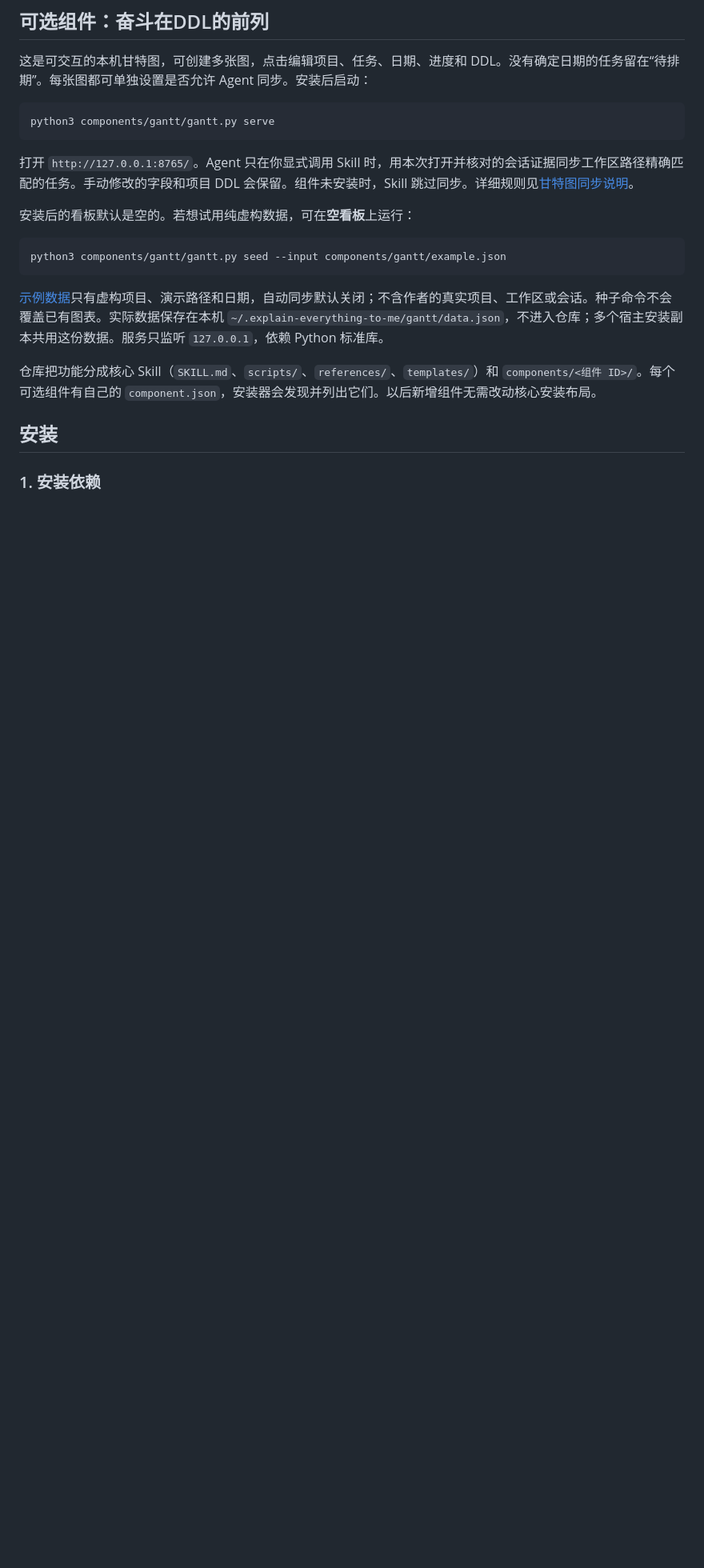
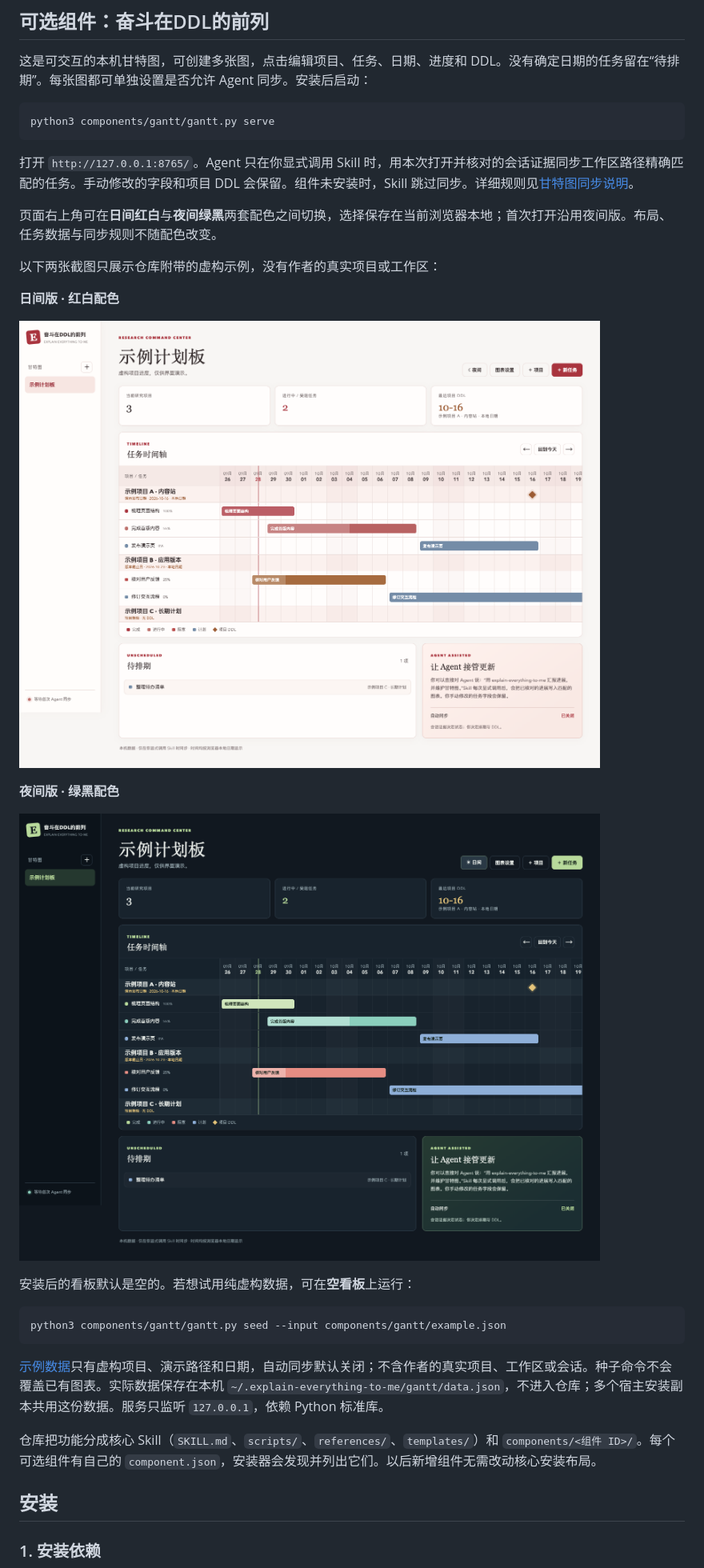
Before and after one commit to JamieJustTang/explain-everything-to-me, a Markdown page: README.md, the part around one of its changes. Shown at 80% size. Rendered like a GitHub page; pictures changed too: assets/screenshots/gantt-day.png (added), assets/screenshots/gantt-night.png (added); blank space fills up the shorter version.

Commit message:
feat: add day theme and public gantt screenshots

````diff
--- a/README.md
+++ b/README.md
@@ -123,6 +123,18 @@ python3 components/gantt/gantt.py serve
 
 打开 `http://127.0.0.1:8765/`。Agent 只在你显式调用 Skill 时，用本次打开并核对的会话证据同步工作区路径精确匹配的任务。手动修改的字段和项目 DDL 会保留。组件未安装时，Skill 跳过同步。详细规则见[甘特图同步说明](references/gantt-sync.md)。
 
+页面右上角可在**日间红白**与**夜间绿黑**两套配色之间切换，选择保存在当前浏览器本地；首次打开沿用夜间版。布局、任务数据与同步规则不随配色改变。
+
+以下两张截图只展示仓库附带的虚构示例，没有作者的真实项目或工作区：
+
+**日间版 · 红白配色**
+
+![虚构示例计划板的日间红白配色截图](assets/screenshots/gantt-day.png)
+
+**夜间版 · 绿黑配色**
+
+![虚构示例计划板的夜间绿黑配色截图](assets/screenshots/gantt-night.png)
+
 安装后的看板默认是空的。若想试用纯虚构数据，可在**空看板**上运行：
 
 ```bash
````
Also changed, not shown: other parts of README.md (+1 -1 lines), 5 other files.
